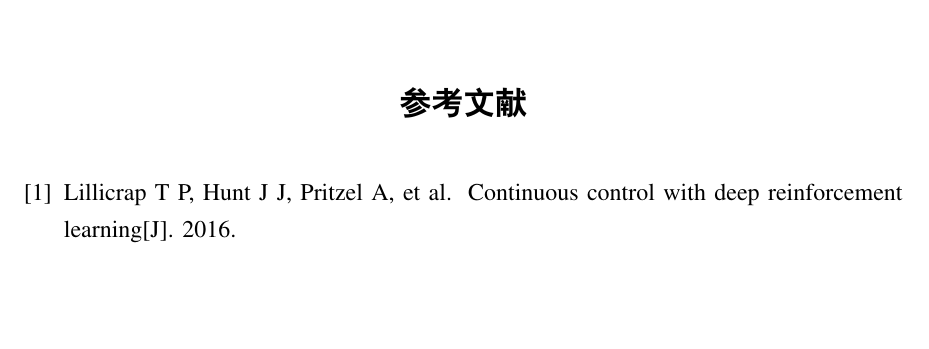
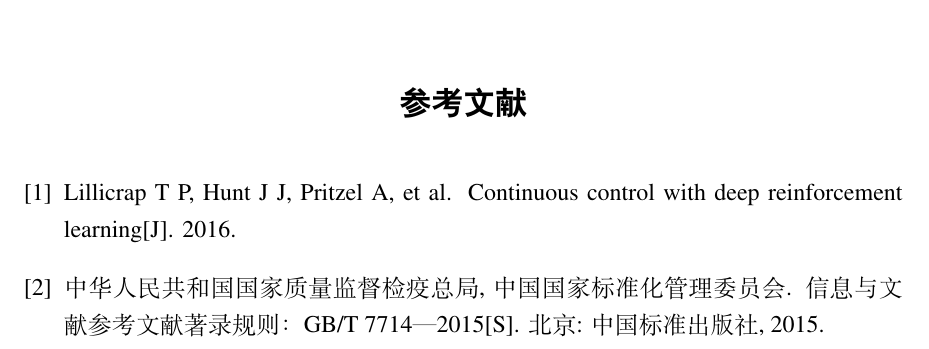
Before and after one commit to houluy/bupTemplate, a LaTeX thesis (main.tex, which reads Bib/thesis.bib, config/buptthesis.cfg): part of page 23 of 29, cut so that both start at the same text, the shorter picture padded with empty space. Compiled offline with XeLaTeX.

Commit message:
add instruction to citation

```diff
--- a/Bib/thesis.bib
+++ b/Bib/thesis.bib
@@ -13,3 +13,12 @@
 	month={Feb},
 	url={https://arxiv.org/abs/1509.02971},
 }
+
+@standard{gbt7714,
+	author={中华人民共和国国家质量监督检疫总局 and 中国国家标准化管理委员会},
+	title={信息与文献  参考文献著录规则：GB/T 7714—2015},
+	year={2015},
+	month={5},
+	address={北京},
+	publisher={中国标准出版社},
+}
--- a/config/buptthesis.cfg
+++ b/config/buptthesis.cfg
@@ -34,8 +34,8 @@
 
 \def\BUPT@value@confidential{\@empty}
 \def\BUPT@value@confidentialtime{\@empty}
-\def\BUPT@value@schoolname{resources/name.pdf}
-\def\BUPT@value@schoollogo{resources/logo.pdf}
+\def\BUPT@value@schoolname{resources/name.png}
+\def\BUPT@value@schoollogo{resources/logo.png}
 \def\BUPT@value@title{（论文题目）}
 \def\BUPT@value@studentid{（作者学号）}
 \def\BUPT@value@name{（作者姓名）}
```
Also changed, not shown: Chapter/Chapter_Introduction.tex (+4 -0 lines), resources/logo.png (added), resources/name.png (added).
